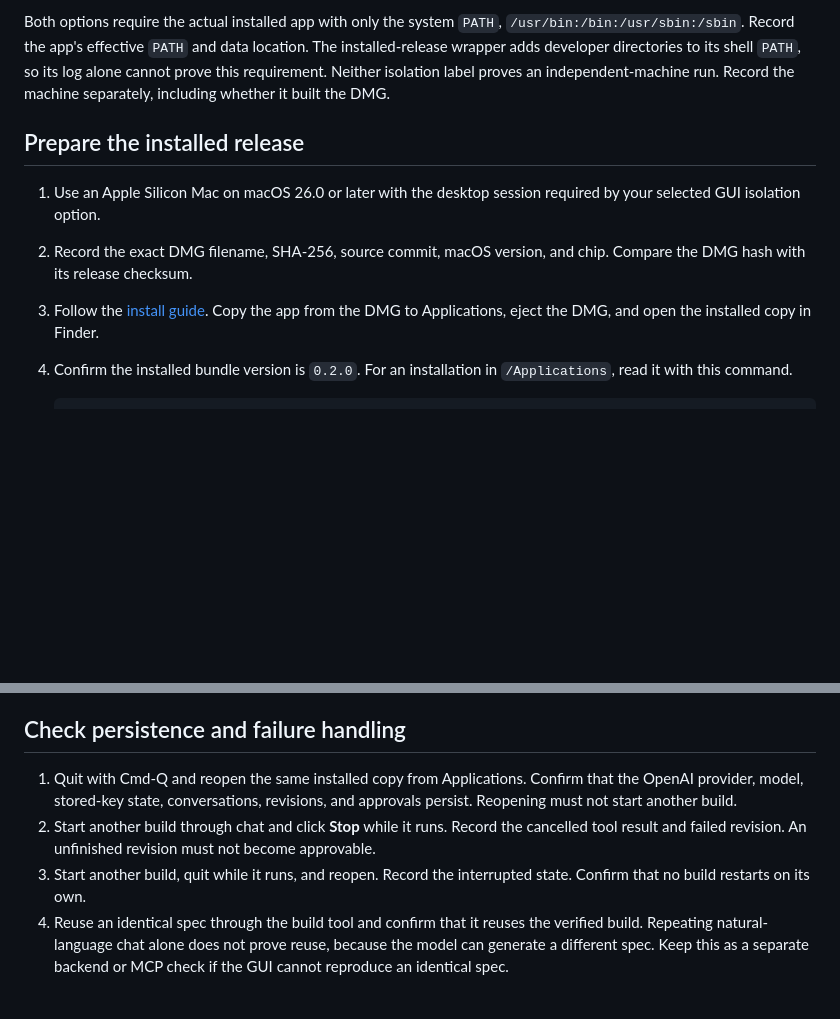
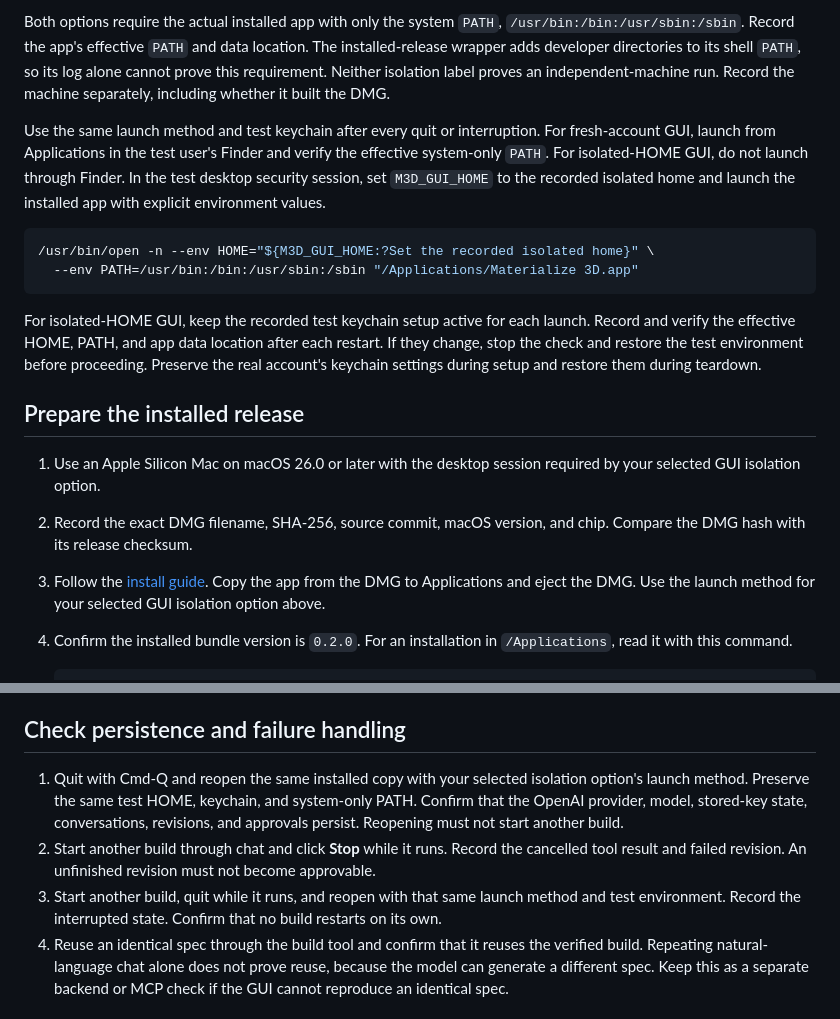
Before and after one commit to AojdevStudio/materialize-3d, a Markdown page: docs/verify-on-mac.md, 2 parts joined by grey strips. Drawn GitHub-style; blank space fills up the shorter version.

Commit message:
docs(verify): preserve GUI isolation across app restarts

````diff
--- a/docs/verify-on-mac.md
+++ b/docs/verify-on-mac.md
@@ -13,11 +13,20 @@ Record one of these labels with the actual installed GUI evidence.
 
 Both options require the actual installed app with only the system `PATH`, `/usr/bin:/bin:/usr/sbin:/sbin`. Record the app's effective `PATH` and data location. The installed-release wrapper adds developer directories to its shell `PATH`, so its log alone cannot prove this requirement. Neither isolation label proves an independent-machine run. Record the machine separately, including whether it built the DMG.
 
+Use the same launch method and test keychain after every quit or interruption. For fresh-account GUI, launch from Applications in the test user's Finder and verify the effective system-only `PATH`. For isolated-HOME GUI, do not launch through Finder. In the test desktop security session, set `M3D_GUI_HOME` to the recorded isolated home and launch the installed app with explicit environment values.
+
+```bash
+/usr/bin/open -n --env HOME="${M3D_GUI_HOME:?Set the recorded isolated home}" \
+  --env PATH=/usr/bin:/bin:/usr/sbin:/sbin "/Applications/Materialize 3D.app"
+```
+
+For isolated-HOME GUI, keep the recorded test keychain setup active for each launch. Record and verify the effective HOME, PATH, and app data location after each restart. If they change, stop the check and restore the test environment before proceeding. Preserve the real account's keychain settings during setup and restore them during teardown.
+
 ## Prepare the installed release
 
 1. Use an Apple Silicon Mac on macOS 26.0 or later with the desktop session required by your selected GUI isolation option.
 2. Record the exact DMG filename, SHA-256, source commit, macOS version, and chip. Compare the DMG hash with its release checksum.
-3. Follow the [install guide](install-macos.md). Copy the app from the DMG to Applications, eject the DMG, and open the installed copy in Finder.
+3. Follow the [install guide](install-macos.md). Copy the app from the DMG to Applications and eject the DMG. Use the launch method for your selected GUI isolation option above.
 4. Confirm the installed bundle version is `0.2.0`. For an installation in `/Applications`, read it with this command.
 
    ```bash
@@ -73,9 +82,9 @@ Use a new conversation so the sign's dimensions do not carry over. The dimension
 
 ## Check persistence and failure handling
 
-1. Quit with Cmd-Q and reopen the same installed copy from Applications. Confirm that the OpenAI provider, model, stored-key state, conversations, revisions, and approvals persist. Reopening must not start another build.
+1. Quit with Cmd-Q and reopen the same installed copy with your selected isolation option's launch method. Preserve the same test HOME, keychain, and system-only PATH. Confirm that the OpenAI provider, model, stored-key state, conversations, revisions, and approvals persist. Reopening must not start another build.
 2. Start another build through chat and click **Stop** while it runs. Record the cancelled tool result and failed revision. An unfinished revision must not become approvable.
-3. Start another build, quit while it runs, and reopen. Record the interrupted state. Confirm that no build restarts on its own.
+3. Start another build, quit while it runs, and reopen with that same launch method and test environment. Record the interrupted state. Confirm that no build restarts on its own.
 4. Reuse an identical spec through the build tool and confirm that it reuses the verified build. Repeating natural-language chat alone does not prove reuse, because the model can generate a different spec. Keep this as a separate backend or MCP check if the GUI cannot reproduce an identical spec.
 
 ## Read the full hashes
````
